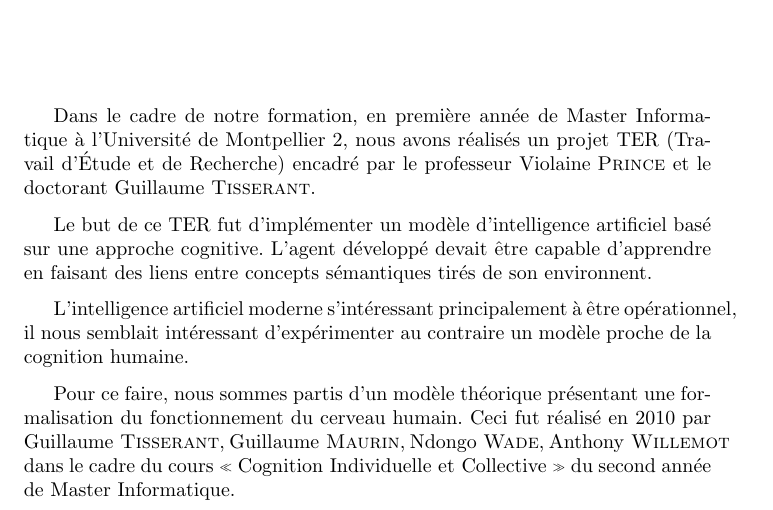
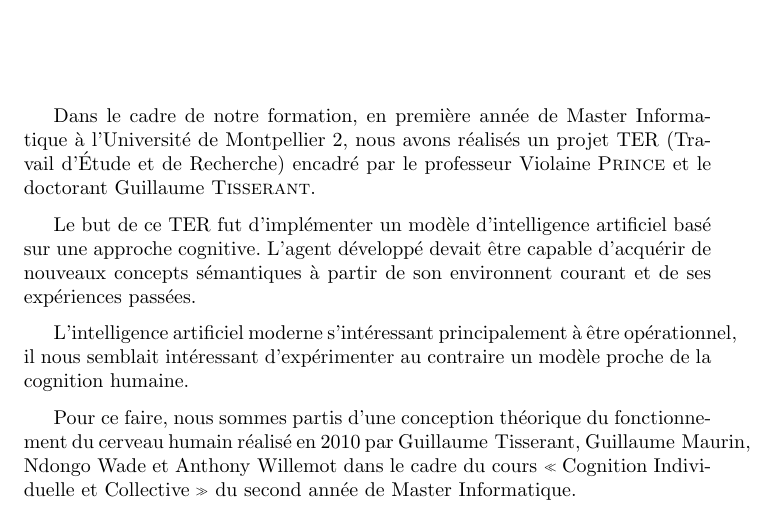
Before and after one commit to cogitoTeam/IA_a_cognitive_approach, a LaTeX book (Docs/Latex/rapport_final/rapport_final_ac.tex, which reads Docs/Latex/rapport_final/intro.tex): part of page 5 of 53, cut so that both start at the same text. Compiled offline with pdfLaTeX; a LaTeX package or settings file that is missing is left out.

Commit message:
changes to introudction -- COMMENTED FILE INCLUDE IN description_suject.tex **FIXME**

```diff
--- a/Docs/Latex/rapport_final/intro.tex
+++ b/Docs/Latex/rapport_final/intro.tex
@@ -3,10 +3,10 @@
 \vspace*{\stretch{1}}
 Dans le cadre de notre formation, en première année de Master Informatique à l'Université de Montpellier 2, nous avons réalisés un projet TER (Travail d'Étude et de Recherche) encadré par le professeur \mbox{Violaine \textsc{Prince}} et le doctorant \mbox{Guillaume \textsc{Tisserant}}.
 
-Le but de ce TER fut d'implémenter un modèle d'intelligence artificiel basé sur une approche cognitive. L'agent développé devait être capable d'apprendre en faisant des liens entre concepts sémantiques tirés de son environnent.
+Le but de ce TER fut d'implémenter un modèle d'intelligence artificiel basé sur une approche cognitive. L'agent développé devait être capable d'acquérir de nouveaux concepts sémantiques à partir de son environnent courant et de ses expériences passées.
 
 L'intelligence artificiel moderne s'intéressant principalement à être opérationnel, il nous semblait intéressant d'expérimenter au contraire un modèle proche de la cognition humaine.
 
-Pour ce faire, nous sommes partis d'un modèle théorique présentant une formalisation du fonctionnement du cerveau humain. Ceci fut réalisé en 2010 par \mbox{Guillaume \textsc{Tisserant}}, \mbox{Guillaume \textsc{Maurin}}, \mbox{Ndongo \textsc{Wade}}, \mbox{Anthony \textsc{Willemot}} dans le cadre du cours \mbox{\og Cognition Individuelle et Collective\fg{}} du second année de Master Informatique.
+Pour ce faire, nous sommes partis d'une conception théorique du fonctionnement du cerveau humain réalisé en 2010 par \mbox{Guillaume Tisserant}, \mbox{Guillaume Maurin}, \mbox{Ndongo Wade} et \mbox{Anthony Willemot} dans le cadre du cours \og Cognition Individuelle et Collective\fg{} du second année de Master Informatique.
 
 \vspace*{\stretch{3}}
```
Also changed, not shown: Docs/Latex/rapport_final/presentation/description_sujet.tex (+2 -1 lines).
